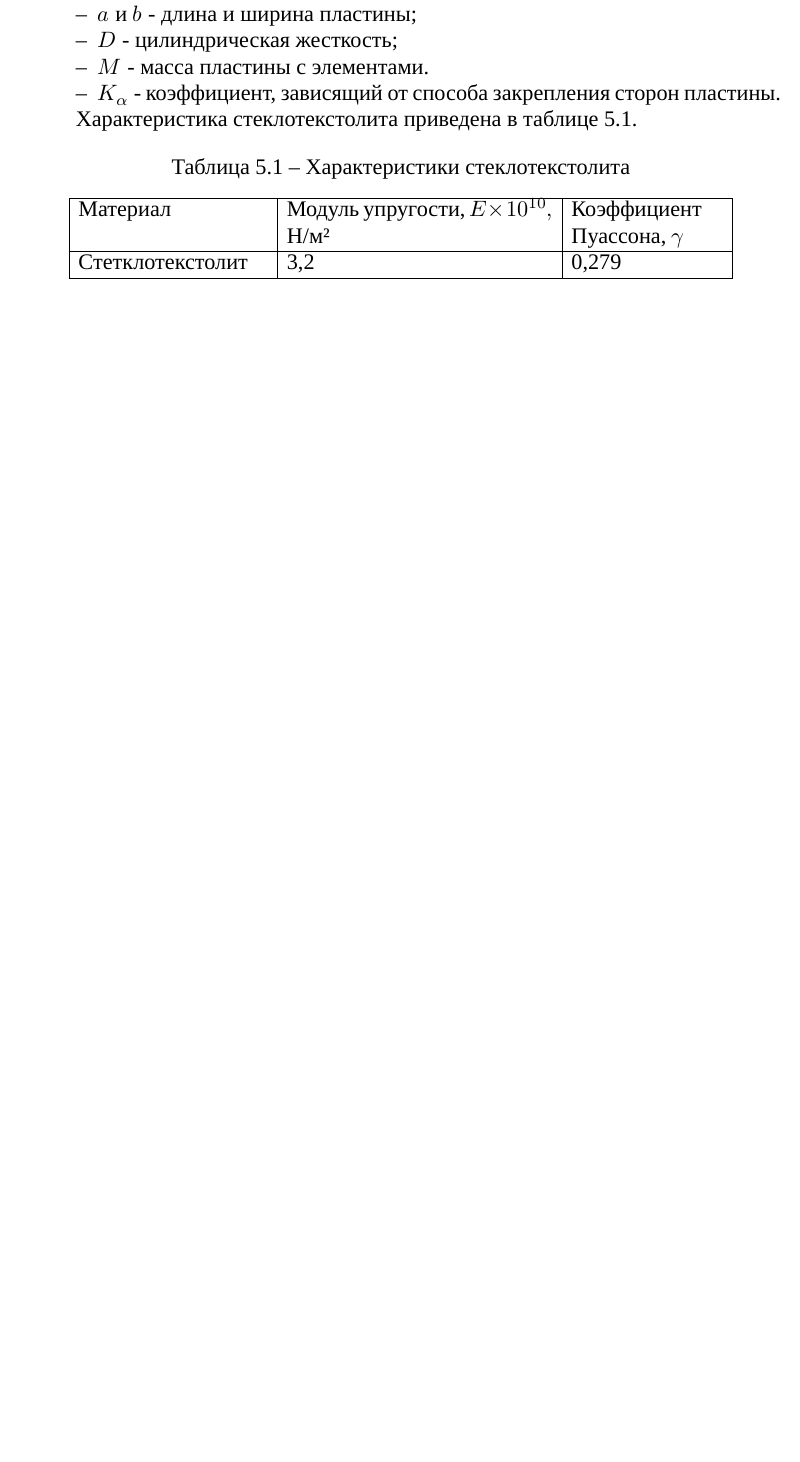
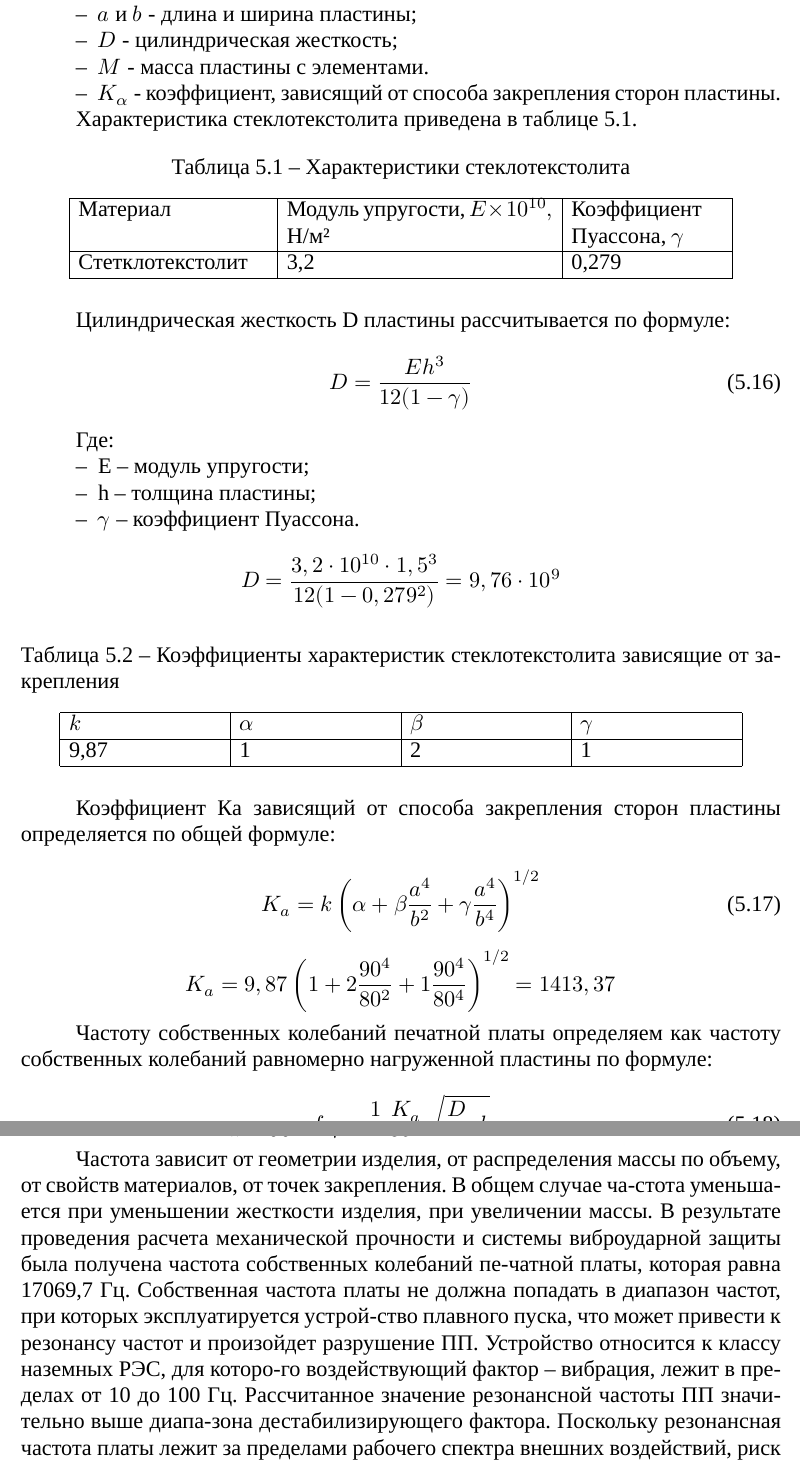
Before and after one commit to artsi0m/SST, a LaTeX thesis (bachelor-thesis/main.tex, which reads bachelor-thesis/chapter_5.tex): part of page 34 of 51 before the commit and two parts of pages 34 and 35 of 52 after it, the two joined at a grey line, cut so that both start at the same text, the shorter picture padded with empty space. Compiled offline with XeLaTeX; a missing font is replaced by an installed copy or a similar font.

Commit message:
расчёт механических нагрузок

```diff
--- a/bachelor-thesis/chapter_5.tex
+++ b/bachelor-thesis/chapter_5.tex
@@ -254,6 +254,67 @@ $$  T_{в}   = 30 + 313 = 343 К$$
   \end{tabular}
 \end{table}
 
+Цилиндрическая жесткость D пластины рассчитывается по формуле:
+\begin{equation}
+  D = \frac{Eh^3}{12(1 - \gamma)}
+\end{equation}
+
+Где:
+\begin{itemize}
+\item E – модуль упругости;
+\item h – толщина пластины;
+\item $\gamma$ – коэффициент Пуассона.
+\end{itemize}
+
+$$D = \frac{3,2 \cdot 10^{10} \cdot 1,5^{3}}{12(1 - 0,279^2)}=9,76 \cdot 10^9$$
+
+\begin{table}[H]
+  \caption{Коэффициенты характеристик стеклотекстолита зависящие от закрепления}
+  \centering
+  \begin{tabular}{|p{0.2\linewidth}| p{0.2\linewidth} | p{0.2\linewidth}| p{0.2\linewidth}|}
+    \hline
+    $k$ & $\alpha$ & $\beta$ & $\gamma$ \\
+    \hline
+    9,87 & 1 & 2 & 1 \\
+    \hline
+  \end{tabular}
+\end{table}
+
+Коэффициент $Ка$ зависящий от способа закрепления сторон пластины
+определяется по общей формуле:
+
+\begin{equation}
+  K_a=k\left(\alpha + \beta \frac{a^4}{b^2} + \gamma\frac{a^4}{b^4}\right)^{1/2}
+\end{equation}
+
+$$K_a=9,87 \left(1 +2\frac{90^4}{80^2} + 1\frac{90^4}{80^4}\right)^{1/2}=1413,37$$
+
+Частоту собственных колебаний печатной платы определяем как частоту
+собственных колебаний равномерно нагруженной пластины по формуле:
+\begin{equation}
+  f_0= \frac{1}{2\pi}\frac{K_a}{a^2}\sqrt{\frac{D}{m} ab}
+\end{equation}
+
+$$f_0= \frac{1}{2\pi}\frac{1413,37}{90^2}\sqrt{\frac{9,76 \cdot 10^9}{186} 90 \cdot 80}=17069,7Гц$$
+
+Частота зависит от геометрии изделия, от распределения массы по
+объему, от свойств материалов, от точек закрепления. В общем случае
+ча-стота уменьшается при уменьшении жесткости изделия, при увеличении
+массы.  В результате проведения расчета механической прочности и
+системы виброударной защиты была получена частота собственных
+колебаний пе-чатной платы, которая равна 17069,7 Гц. Собственная
+частота платы не должна попадать в диапазон частот, при которых
+эксплуатируется устрой-ство плавного пуска, что может привести к
+резонансу частот и произойдет разрушение ПП. Устройство относится к
+классу наземных РЭС, для которо-го воздействующий фактор – вибрация,
+лежит в пределах от 10 до 100 Гц. Рассчитанное значение резонансной
+частоты ПП значительно выше диапа-зона дестабилизирующего фактора.
+Поскольку резонансная частота платы лежит за пределами рабочего
+спектра внешних воздействий, риск возникновения резонанса сводится к
+минимуму, и требования по механической надёжности и виброударной
+за-щите полностью выполняются
+
+
 \subsection{Расчет конструктивно-технологических параметров печатных плат. }
 
 % Основываясь на~\cite{Kostukevich2012}, приведен расчёт
```
Also changed, not shown: bachelor-thesis/chapter_5.tex (5 more changed lines).
